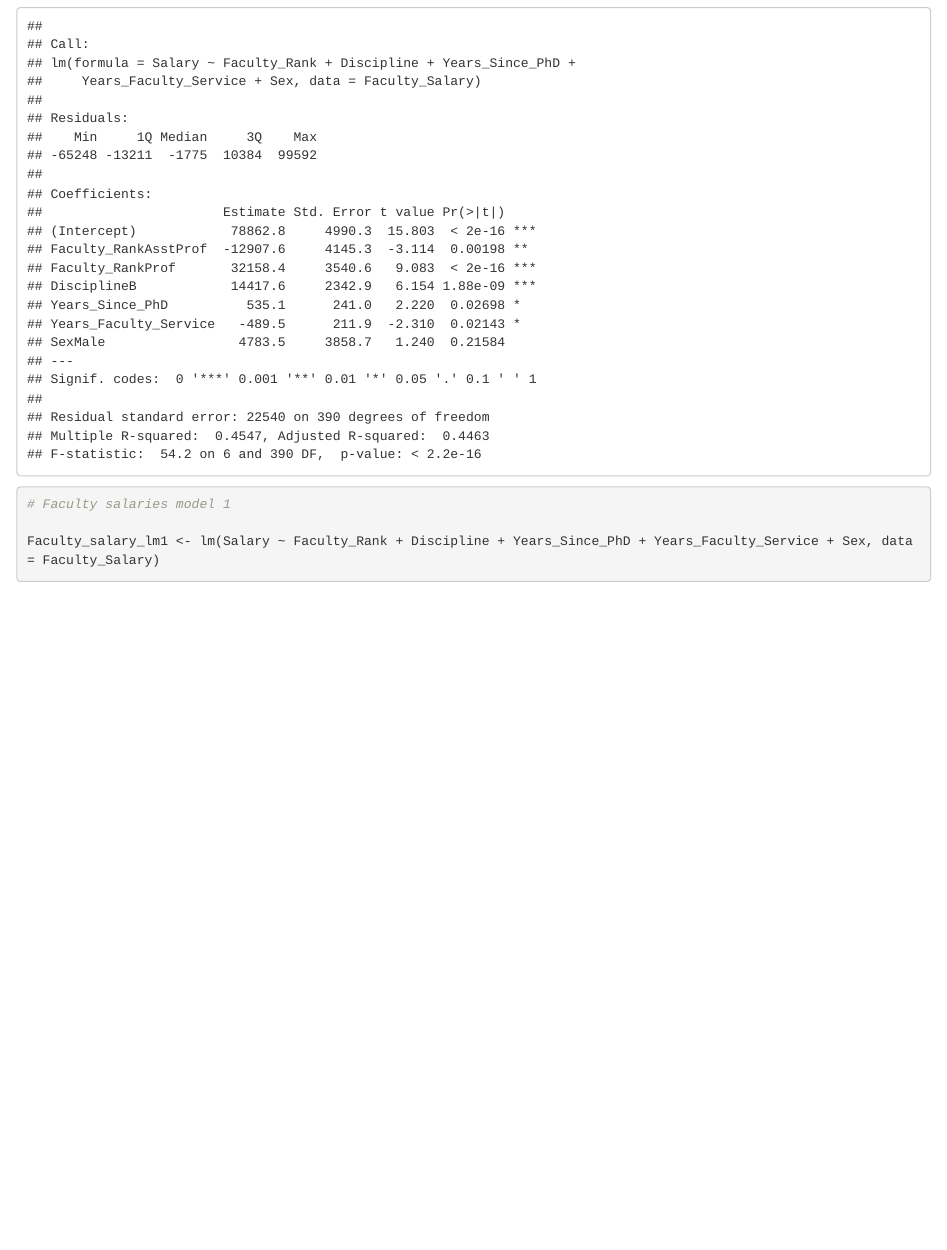
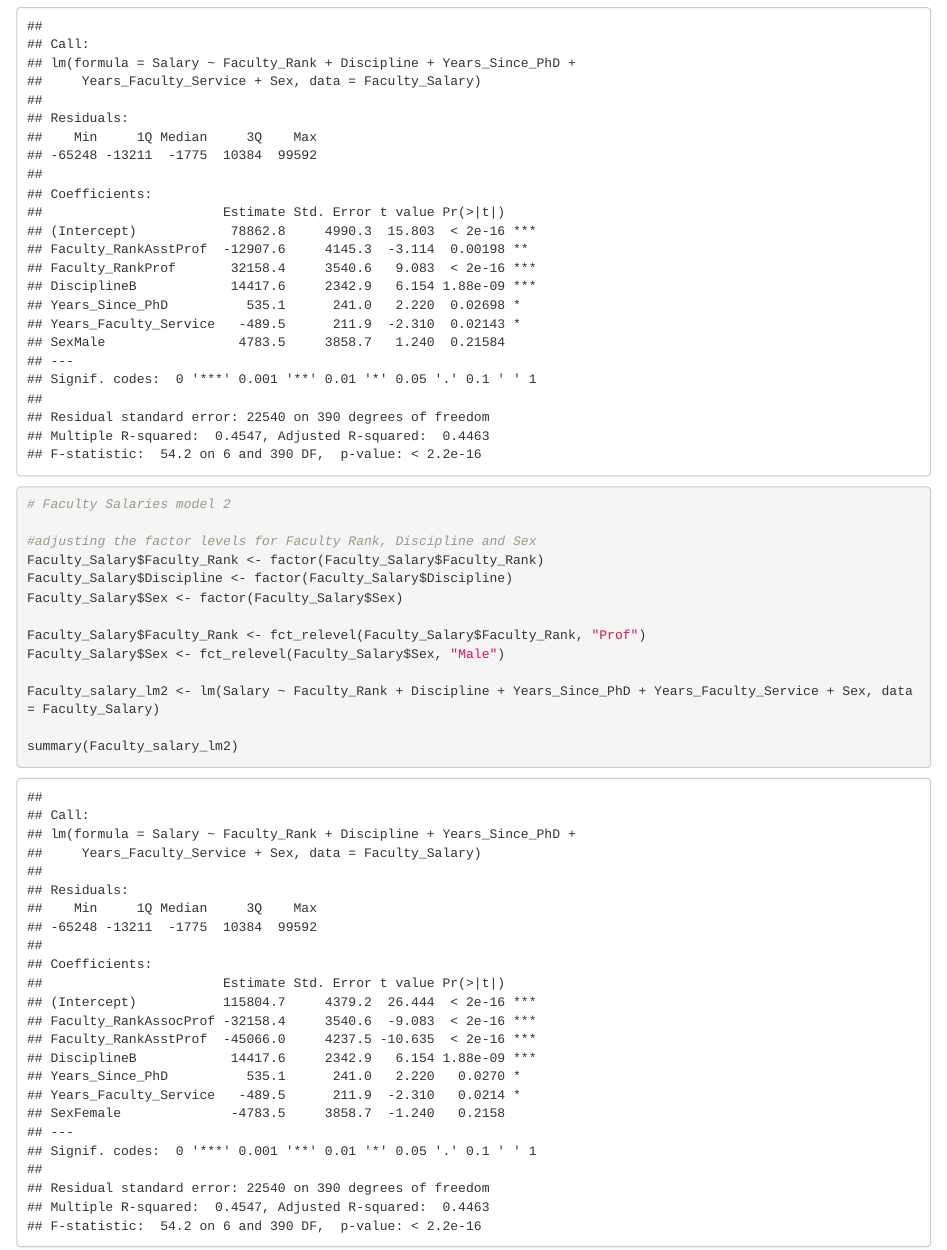
Before and after one commit to robertsaldivar/Assignment5_higered, an R Markdown document (Assignment5_highered.Rmd): the page in a window 1100 px wide, from 10810 px down. The pictures show the output file Assignment5_highered.html that the author committed with the source, opened offline.

Commit message:
Created Model 2 with readjusted factor levels

````diff
--- a/Assignment5_highered.Rmd
+++ b/Assignment5_highered.Rmd
@@ -240,7 +240,18 @@ summary(Faculty_salary_lm1)
 ```
 
 ```{r}
-# Faculty salaries model 1
+# Faculty Salaries model 2
 
-Faculty_salary_lm1 <- lm(Salary ~ Faculty_Rank + Discipline + Years_Since_PhD + Years_Faculty_Service + Sex, data = Faculty_Salary)
+#adjusting the factor levels for Faculty Rank, Discipline and Sex
+Faculty_Salary$Faculty_Rank <- factor(Faculty_Salary$Faculty_Rank)
+Faculty_Salary$Discipline <- factor(Faculty_Salary$Discipline)
+Faculty_Salary$Sex <- factor(Faculty_Salary$Sex)
+
+Faculty_Salary$Faculty_Rank <- fct_relevel(Faculty_Salary$Faculty_Rank, "Prof")
+Faculty_Salary$Sex <- fct_relevel(Faculty_Salary$Sex, "Male")
+
+Faculty_salary_lm2 <- lm(Salary ~ Faculty_Rank + Discipline + Years_Since_PhD + Years_Faculty_Service + Sex, data = Faculty_Salary)
+
+summary(Faculty_salary_lm2)
+
 ```
````
Also changed, not shown: Assignment5_highered.html.
